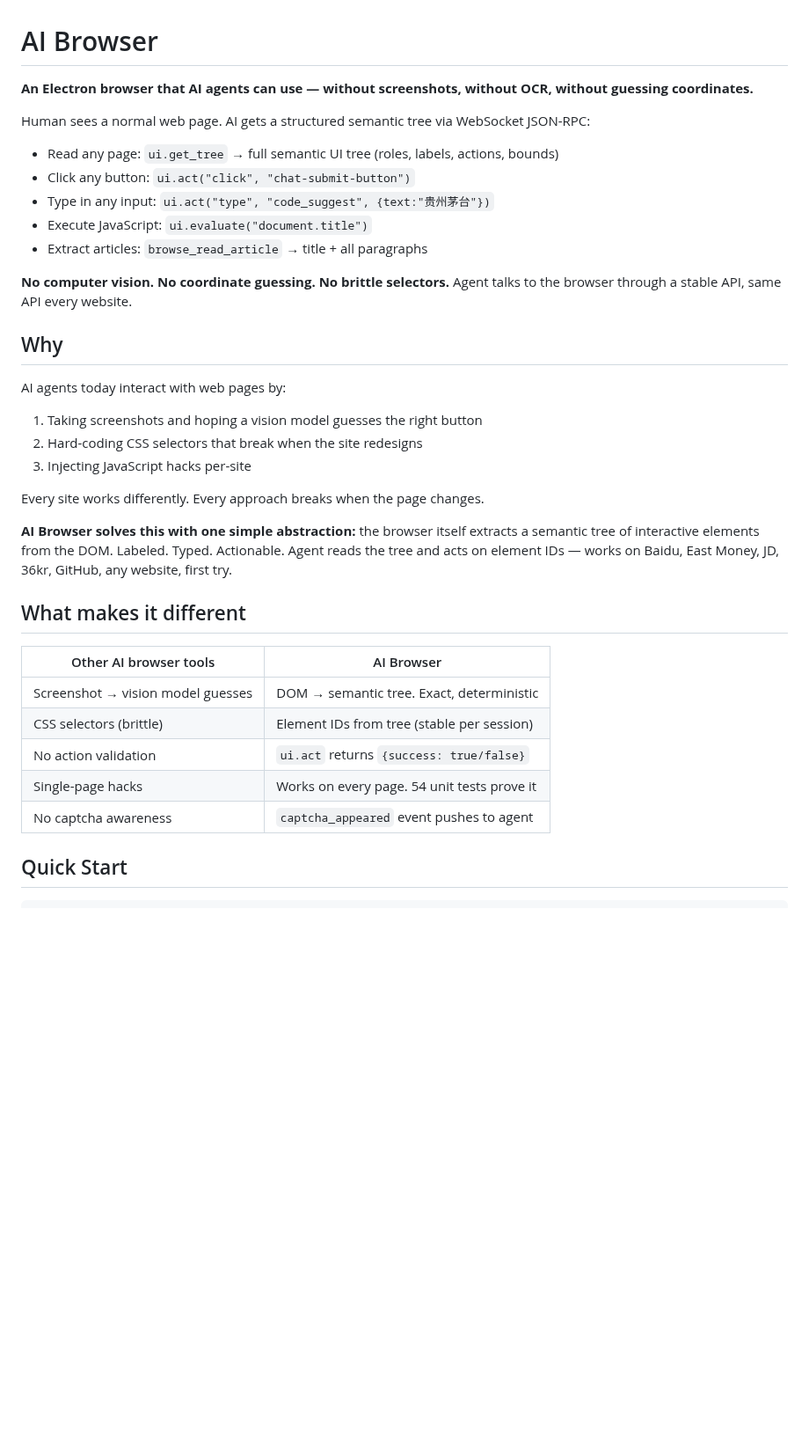
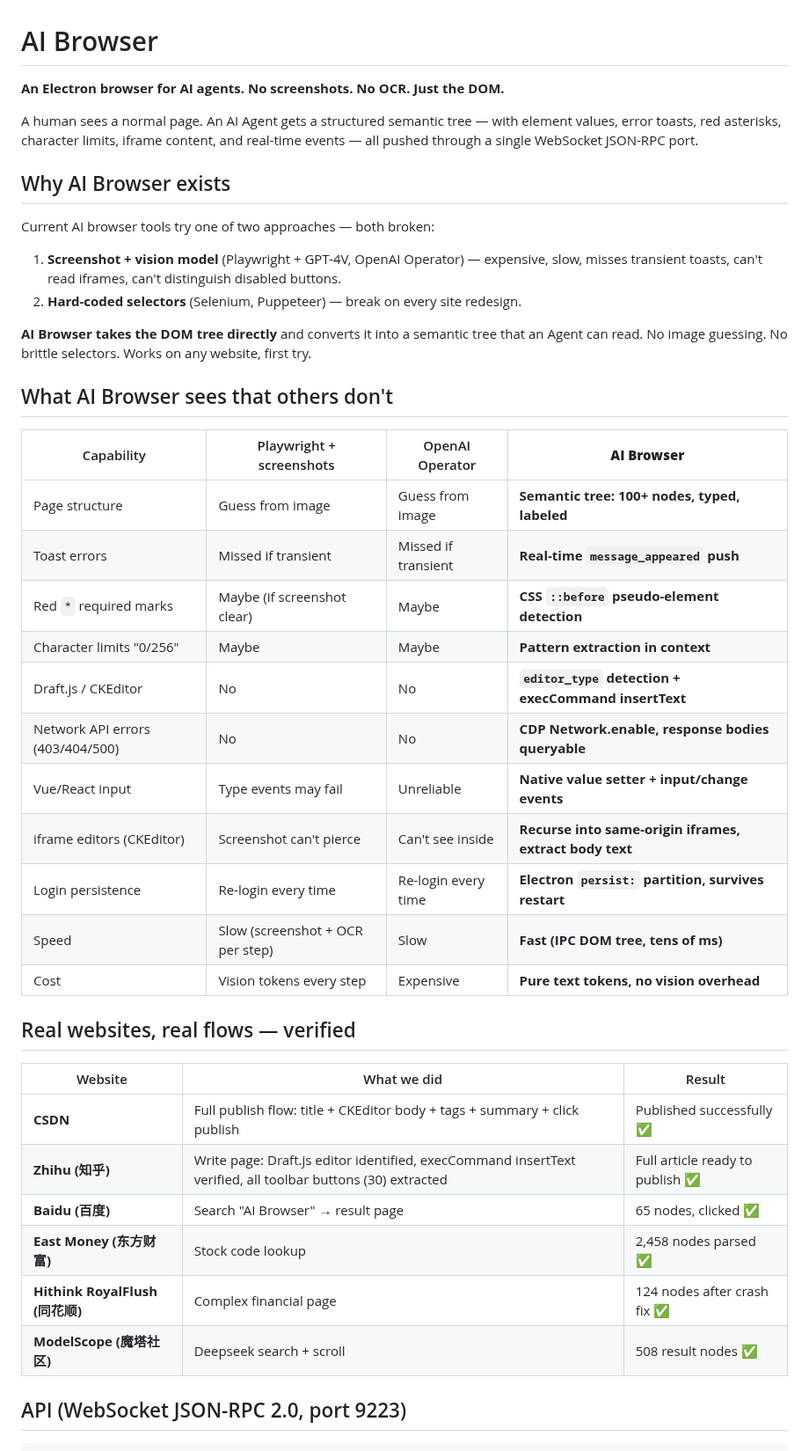
Before and after one commit to Glittering/ai-browser, a Markdown page: README.md, the part around one of its changes. Shown at 88% size. Rendered like a GitHub page; blank space fills up the shorter version.

````diff
--- a/README.md
+++ b/README.md
@@ -1,38 +1,45 @@
 # AI Browser
 
-**An Electron browser that AI agents can use — without screenshots, without OCR, without guessing coordinates.**
+**An Electron browser for AI agents. No screenshots. No OCR. Just the DOM.**
 
-Human sees a normal web page. AI gets a structured semantic tree via WebSocket JSON-RPC:
+A human sees a normal page. An AI Agent gets a structured semantic tree — with element values, error toasts, red asterisks, character limits, iframe content, and real-time events — all pushed through a single WebSocket JSON-RPC port.
 
-- Read any page: `ui.get_tree` → full semantic UI tree (roles, labels, actions, bounds)
-- Click any button: `ui.act("click", "chat-submit-button")`
-- Type in any input: `ui.act("type", "code_suggest", {text:"贵州茅台"})`
-- Execute JavaScript: `ui.evaluate("document.title")`
-- Extract articles: `browse_read_article` → title + all paragraphs
+## Why AI Browser exists
 
-**No computer vision. No coordinate guessing. No brittle selectors.** Agent talks to the browser through a stable API, same API every website.
+Current AI browser tools try one of two approaches — both broken:
 
-## Why
+1. **Screenshot + vision model** (Playwright + GPT-4V, OpenAI Operator) — expensive, slow, misses transient toasts, can't read iframes, can't distinguish disabled buttons.
+2. **Hard-coded selectors** (Selenium, Puppeteer) — break on every site redesign.
 
-AI agents today interact with web pages by:
-1. Taking screenshots and hoping a vision model guesses the right button
-2. Hard-coding CSS selectors that break when the site redesigns
-3. Injecting JavaScript hacks per-site
+**AI Browser takes the DOM tree directly** and converts it into a semantic tree that an Agent can read. No image guessing. No brittle selectors. Works on any website, first try.
 
-Every site works differently. Every approach breaks when the page changes.
+## What AI Browser sees that others don't
 
-**AI Browser solves this with one simple abstraction:** the browser itself extracts a semantic tree of interactive elements from the DOM. Labeled. Typed. Actionable. Agent reads the tree and acts on element IDs — works on Baidu, East Money, JD, 36kr, GitHub, any website, first try.
+| Capability | Playwright + screenshots | OpenAI Operator | **AI Browser** |
+|---|---|---|---|
+| Page structure | Guess from image | Guess from image | **Semantic tree: 100+ nodes, typed, labeled** |
+| Toast errors | Missed if transient | Missed if transient | **Real-time `message_appeared` push** |
+| Red `*` required marks | Maybe (if screenshot clear) | Maybe | **CSS `::before` pseudo-element detection** |
+| Character limits "0/256" | Maybe | Maybe | **Pattern extraction in context** |
+| Draft.js / CKEditor | No | No | **`editor_type` detection + execCommand insertText** |
+| Network API errors (403/404/500) | No | No | **CDP Network.enable, response bodies queryable** |
+| Vue/React input | Type events may fail | Unreliable | **Native value setter + input/change events** |
+| iframe editors (CKEditor) | Screenshot can't pierce | Can't see inside | **Recurse into same-origin iframes, extract body text** |
+| Login persistence | Re-login every time | Re-login every time | **Electron `persist:` partition, survives restart** |
+| Speed | Slow (screenshot + OCR per step) | Slow | **Fast (IPC DOM tree, tens of ms)** |
+| Cost | Vision tokens every step | Expensive | **Pure text tokens, no vision overhead** |
 
-## What makes it different
+## Real websites, real flows — verified
 
-| Other AI browser tools | AI Browser |
-|---|---|
-| Screenshot → vision model guesses | DOM → semantic tree. Exact, deterministic |
-| CSS selectors (brittle) | Element IDs from tree (stable per session) |
-| No action validation | `ui.act` returns `{success: true/false}` |
-| Single-page hacks | Works on every page. 54 unit tests prove it |
-| No captcha awareness | `captcha_appeared` event pushes to agent |
+| Website | What we did | Result |
+|---|---|---|
+| **CSDN** | Full publish flow: title + CKEditor body + tags + summary + click publish | Published successfully ✅ |
+| **Zhihu (知乎)** | Write page: Draft.js editor identified, execCommand insertText verified, all toolbar buttons (30) extracted | Full article ready to publish ✅ |
+| **Baidu (百度)** | Search "AI Browser" → result page | 65 nodes, clicked ✅ |
+| **East Money (东方财富)** | Stock code lookup | 2,458 nodes parsed ✅ |
+| **Hithink RoyalFlush (同花顺)** | Complex financial page | 124 nodes after crash fix ✅ |
+| **ModelScope (魔塔社区)** | Deepseek search + scroll | 508 result nodes ✅ |
 
-## Quick Start
+## API (WebSocket JSON-RPC 2.0, port 9223)
 
 ```bash
````
Also changed, not shown: other parts of README.md (+82 -79 lines).
